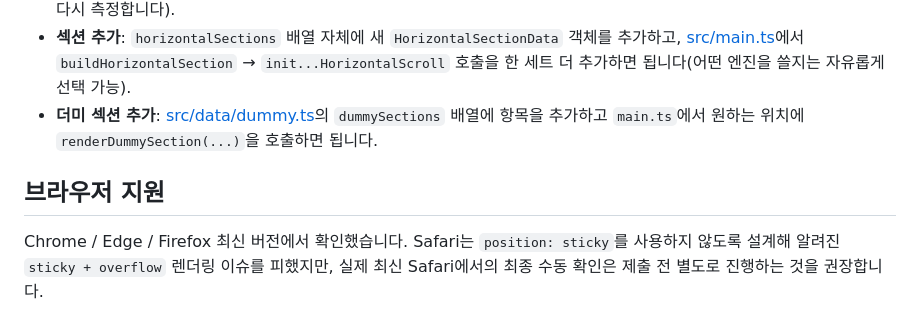
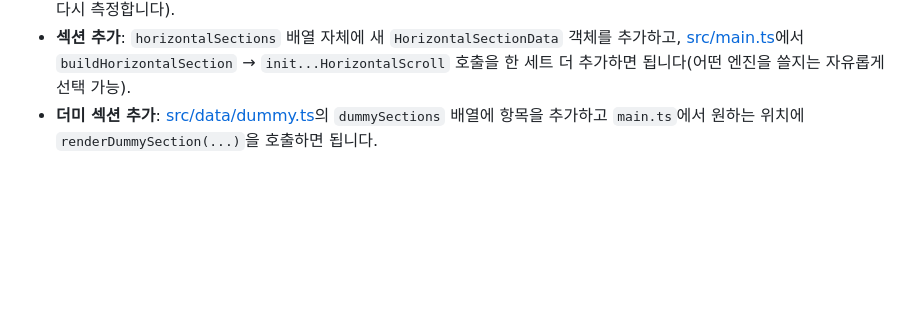
Before and after one commit to zio-s/scroll-event, a Markdown page: README.md, the part around the change. GitHub-like rendering; blank space fills up the shorter version.

```diff
--- a/README.md
+++ b/README.md
@@ -79,7 +79,3 @@ src/
 - **카드 추가**: [src/data/cards.ts](src/data/cards.ts)의 `horizontalSections` 배열에서 각 섹션의 `cards` 배열 길이만 늘리면 됩니다(`buildCards('a', 9)`의 숫자를 바꾸거나 `CardData` 객체를 직접 추가). 카드 레이아웃은 `flex: 0 0 clamp(...)` 기반이라 개수가 늘어나도 깨지지 않고, 늘어난 만큼 스크롤 거리만 자동으로 늘어납니다(두 엔진 모두 `track.scrollWidth`를 매 순간 다시 측정합니다).
 - **섹션 추가**: `horizontalSections` 배열 자체에 새 `HorizontalSectionData` 객체를 추가하고, [src/main.ts](src/main.ts)에서 `buildHorizontalSection` → `init...HorizontalScroll` 호출을 한 세트 더 추가하면 됩니다(어떤 엔진을 쓸지는 자유롭게 선택 가능).
 - **더미 섹션 추가**: [src/data/dummy.ts](src/data/dummy.ts)의 `dummySections` 배열에 항목을 추가하고 `main.ts`에서 원하는 위치에 `renderDummySection(...)`을 호출하면 됩니다.
-
-## 브라우저 지원
-
-Chrome / Edge / Firefox 최신 버전에서 확인했습니다. Safari는 `position: sticky`를 사용하지 않도록 설계해 알려진 `sticky + overflow` 렌더링 이슈를 피했지만, 실제 최신 Safari에서의 최종 수동 확인은 제출 전 별도로 진행하는 것을 권장합니다.
```
